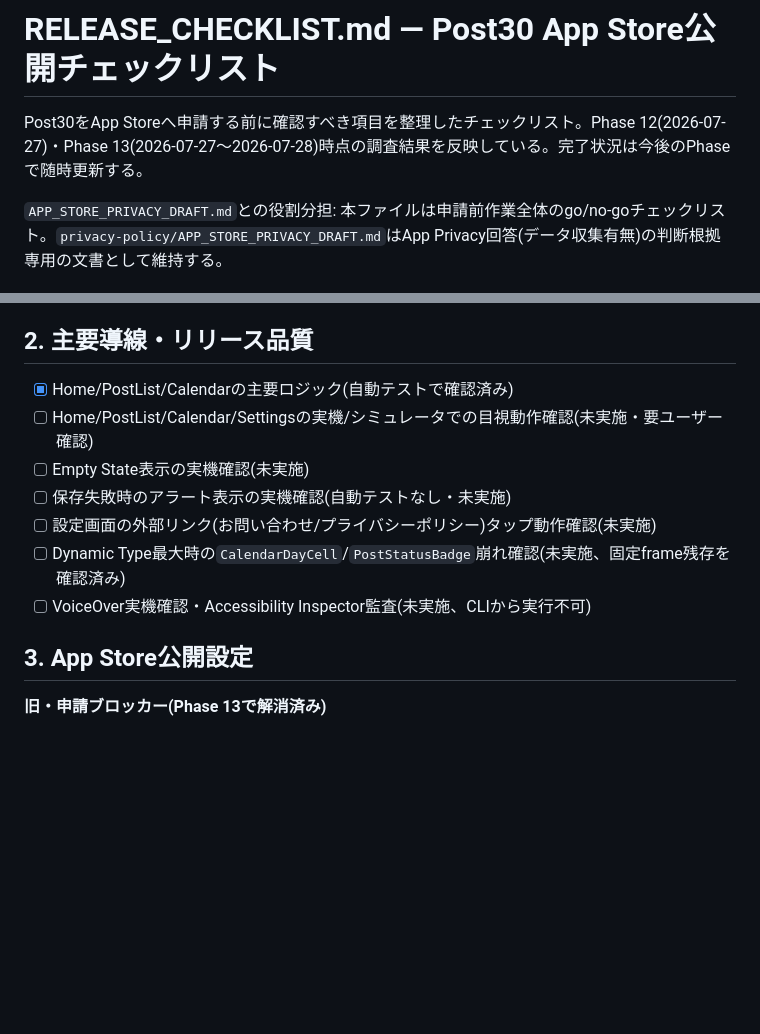
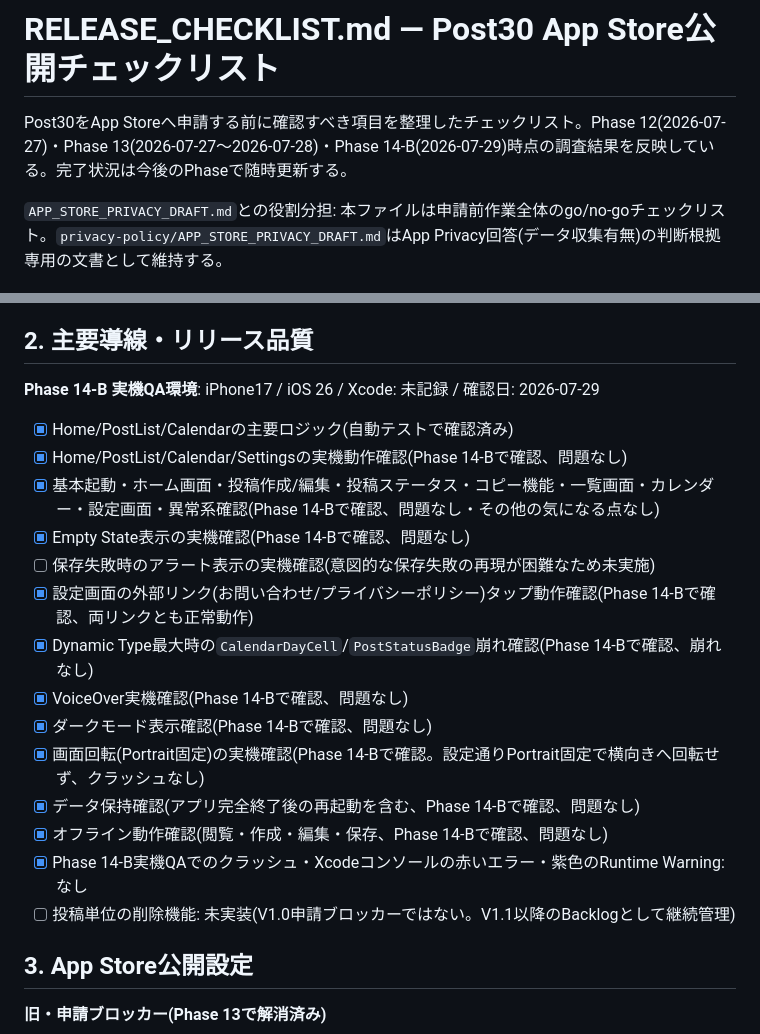
Before and after one commit to hase4693-create/Post30, a Markdown page: RELEASE_CHECKLIST.md, 2 parts joined by grey strips. GitHub-like rendering; blank space fills up the shorter version.

Commit message:
Phase 14-B: Record device QA results

```diff
--- a/RELEASE_CHECKLIST.md
+++ b/RELEASE_CHECKLIST.md
@@ -1,6 +1,6 @@
 # RELEASE_CHECKLIST.md — Post30 App Store公開チェックリスト
 
-Post30をApp Storeへ申請する前に確認すべき項目を整理したチェックリスト。Phase 12(2026-07-27)・Phase 13(2026-07-27〜2026-07-28)時点の調査結果を反映している。完了状況は今後のPhaseで随時更新する。
+Post30をApp Storeへ申請する前に確認すべき項目を整理したチェックリスト。Phase 12(2026-07-27)・Phase 13(2026-07-27〜2026-07-28)・Phase 14-B(2026-07-29)時点の調査結果を反映している。完了状況は今後のPhaseで随時更新する。
 
 `APP_STORE_PRIVACY_DRAFT.md`との役割分担: 本ファイルは申請前作業全体のgo/no-goチェックリスト。`privacy-policy/APP_STORE_PRIVACY_DRAFT.md`はApp Privacy回答(データ収集有無)の判断根拠専用の文書として維持する。
 
@@ -19,13 +19,22 @@ Post30をApp Storeへ申請する前に確認すべき項目を整理したチ
 
 ## 2. 主要導線・リリース品質
 
+**Phase 14-B 実機QA環境**: iPhone17 / iOS 26 / Xcode: 未記録 / 確認日: 2026-07-29
+
 - [x] Home/PostList/Calendarの主要ロジック(自動テストで確認済み)
-- [ ] Home/PostList/Calendar/Settingsの実機/シミュレータでの目視動作確認(未実施・要ユーザー確認)
-- [ ] Empty State表示の実機確認(未実施)
-- [ ] 保存失敗時のアラート表示の実機確認(自動テストなし・未実施)
-- [ ] 設定画面の外部リンク(お問い合わせ/プライバシーポリシー)タップ動作確認(未実施)
-- [ ] Dynamic Type最大時の`CalendarDayCell`/`PostStatusBadge`崩れ確認(未実施、固定frame残存を確認済み)
-- [ ] VoiceOver実機確認・Accessibility Inspector監査(未実施、CLIから実行不可)
+- [x] Home/PostList/Calendar/Settingsの実機動作確認(Phase 14-Bで確認、問題なし)
+- [x] 基本起動・ホーム画面・投稿作成/編集・投稿ステータス・コピー機能・一覧画面・カレンダー・設定画面・異常系確認(Phase 14-Bで確認、問題なし・その他の気になる点なし)
+- [x] Empty State表示の実機確認(Phase 14-Bで確認、問題なし)
+- [ ] 保存失敗時のアラート表示の実機確認(意図的な保存失敗の再現が困難なため未実施)
+- [x] 設定画面の外部リンク(お問い合わせ/プライバシーポリシー)タップ動作確認(Phase 14-Bで確認、両リンクとも正常動作)
+- [x] Dynamic Type最大時の`CalendarDayCell`/`PostStatusBadge`崩れ確認(Phase 14-Bで確認、崩れなし)
+- [x] VoiceOver実機確認(Phase 14-Bで確認、問題なし)
+- [x] ダークモード表示確認(Phase 14-Bで確認、問題なし)
+- [x] 画面回転(Portrait固定)の実機確認(Phase 14-Bで確認。設定通りPortrait固定で横向きへ回転せず、クラッシュなし)
+- [x] データ保持確認(アプリ完全終了後の再起動を含む、Phase 14-Bで確認、問題なし)
+- [x] オフライン動作確認(閲覧・作成・編集・保存、Phase 14-Bで確認、問題なし)
+- [x] Phase 14-B実機QAでのクラッシュ・Xcodeコンソールの赤いエラー・紫色のRuntime Warning: なし
+- [ ] 投稿単位の削除機能: 未実装(V1.0申請ブロッカーではない。V1.1以降のBacklogとして継続管理)
 
 ## 3. App Store公開設定
 
```
